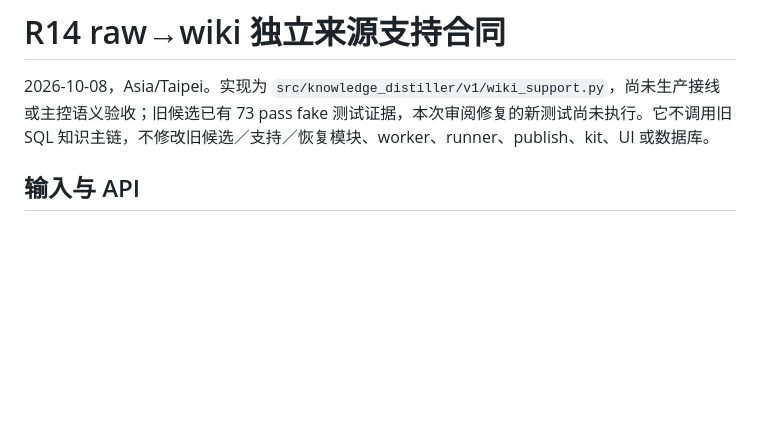
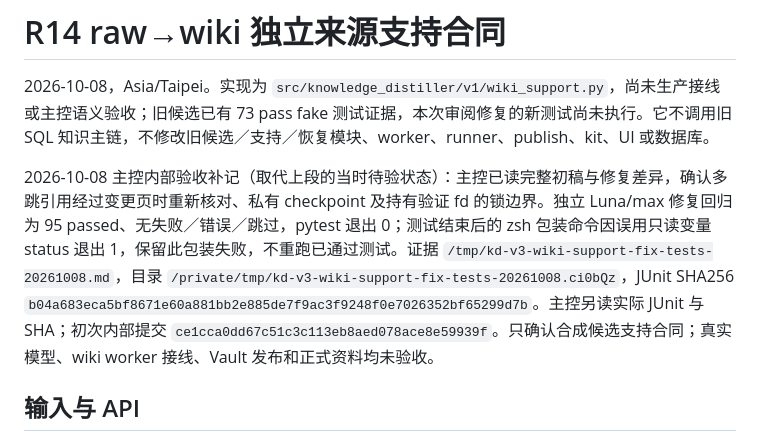
Before and after one commit to YYuCChen/Knowledge-Distillation, a Markdown page: docs/engineering/wiki-support.md, the part around the change. GitHub-like rendering; blank space fills up the shorter version.

```diff
--- a/docs/engineering/wiki-support.md
+++ b/docs/engineering/wiki-support.md
@@ -1,6 +1,8 @@
 # R14 raw→wiki 独立来源支持合同
 
 2026-10-08，Asia/Taipei。实现为 `src/knowledge_distiller/v1/wiki_support.py`，尚未生产接线或主控语义验收；旧候选已有 73 pass fake 测试证据，本次审阅修复的新测试尚未执行。它不调用旧 SQL 知识主链，不修改旧候选／支持／恢复模块、worker、runner、publish、kit、UI 或数据库。
+
+2026-10-08 主控内部验收补记（取代上段的当时待验状态）：主控已读完整初稿与修复差异，确认多跳引用经过变更页时重新核对、私有 checkpoint 及持有验证 fd 的锁边界。独立 Luna/max 修复回归为 95 passed、无失败／错误／跳过，pytest 退出 0；测试结束后的 zsh 包装命令因误用只读变量 status 退出 1，保留此包装失败，不重跑已通过测试。证据 `/tmp/kd-v3-wiki-support-fix-tests-20261008.md`，目录 `/private/tmp/kd-v3-wiki-support-fix-tests-20261008.ci0bQz`，JUnit SHA256 `b04a683eca5bf8671e60a881bb2e885de7f9ac3f9248f0e7026352bf65299d7b`。主控另读实际 JUnit 与 SHA；初次内部提交 `ce1cca0dd67c51c3c113eb8aed078ace8e59939f`。只确认合成候选支持合同；真实模型、wiki worker 接线、Vault 发布和正式资料均未验收。
 
 ## 输入与 API
 
```
Also changed, not shown: docs/engineering/decision-model.md (+2 -0 lines).
